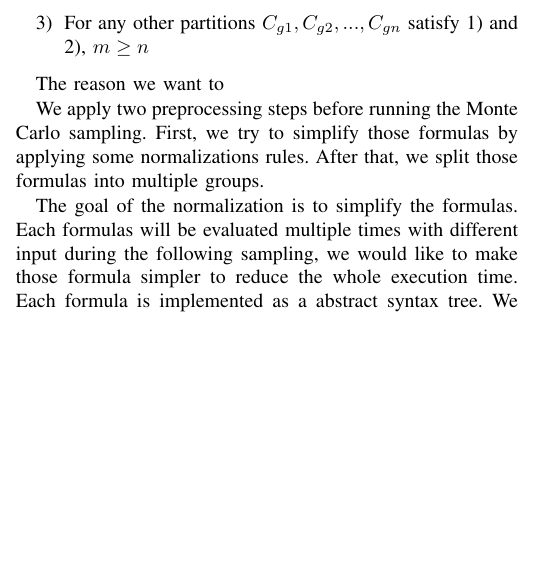
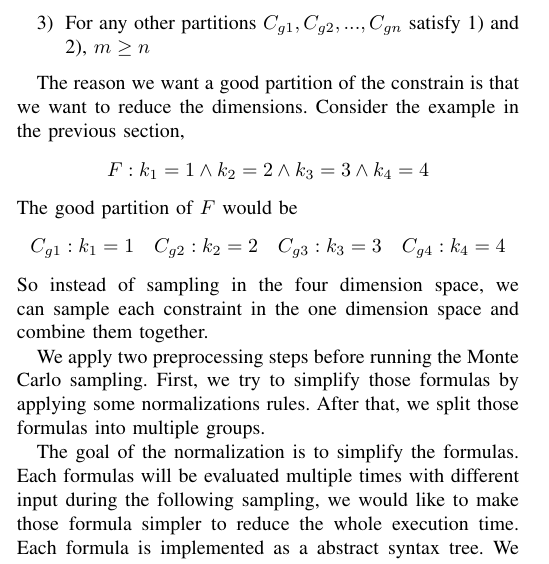
Before and after one commit to qinkunbao/QIF, a LaTeX paper (papers/SP2020_June_1/main.tex, which reads papers/SP2020_June_1/sections/design.tex): part of one column of page 8 of 11, cut so that both start at the same text, the shorter picture padded with empty space. Compiled offline with pdfLaTeX; a missing font is replaced by an installed copy or a similar font; a LaTeX package or settings file that is missing is left out.

Commit message:
update the design section

```diff
--- a/papers/SP2020_June_1/sections/design.tex
+++ b/papers/SP2020_June_1/sections/design.tex
@@ -226,7 +226,14 @@ one.
 
 \end{definition}
 
-The reason we want to
+The reason we want a good partition of the constrain is that we want to
+reduce the dimensions. Consider the example in the previous section,
+$$F: {k_1} = 1\land{k_2} = 2\land{k_3} = 3\land{k_4} = 4$$
+The good partition of $F$ would be
+$$C_{g1}: {k_1} = 1\quad C_{g2}: {k_2} = 2\quad C_{g3}: {k_3} = 3\quad C_{g4}: {k_4} = 4$$
+So instead of sampling in the four dimension space, we can
+sample each constraint in the one dimension space and combine them
+together.
 
 
 We apply two preprocessing steps before running the Monte Carlo sampling. First,
```
Also changed, not shown: papers/SP2020_June_1/main.pdf.
